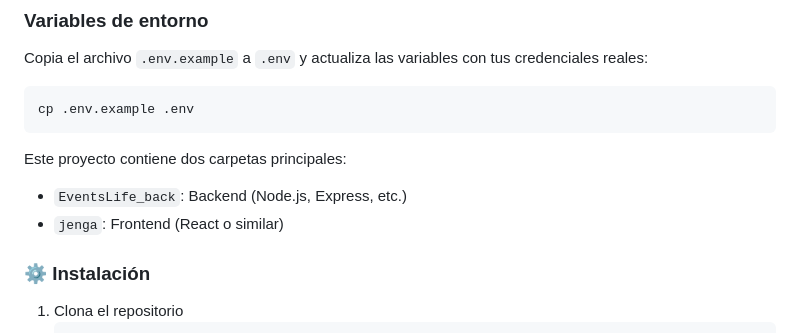
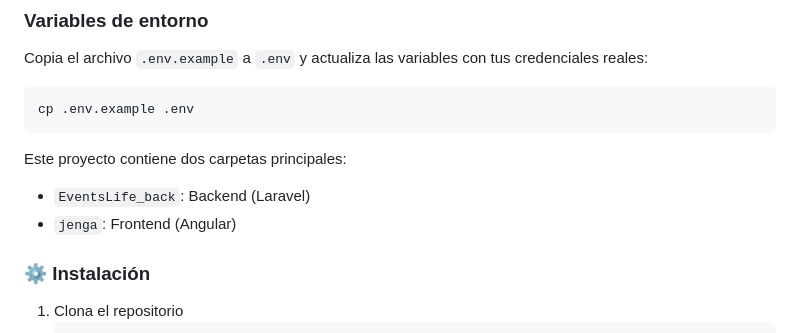
Before and after one commit to JorgeGomLop13/TFG_EventsLife_Full, a Markdown page: README.md, the part around the change. Rendered like a GitHub page.

```diff
--- a/README.md
+++ b/README.md
@@ -106,8 +106,8 @@ cp .env.example .env
 
 Este proyecto contiene dos carpetas principales:
 
-- `EventsLife_back`: Backend (Node.js, Express, etc.)
-- `jenga`: Frontend (React o similar)
+- `EventsLife_back`: Backend (Laravel)
+- `jenga`: Frontend (Angular)
 
 ### ⚙️ Instalación
 
```
